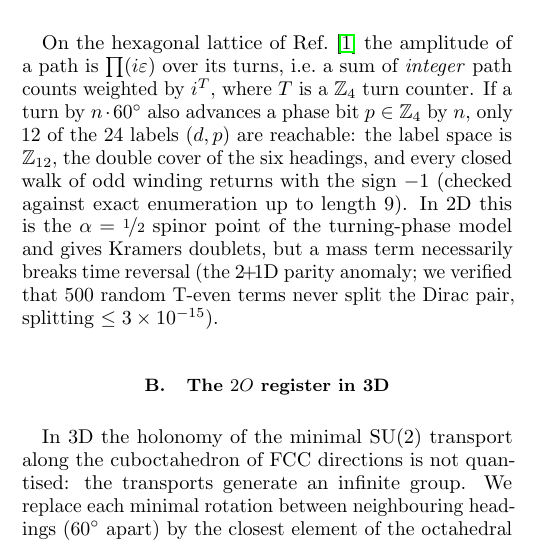
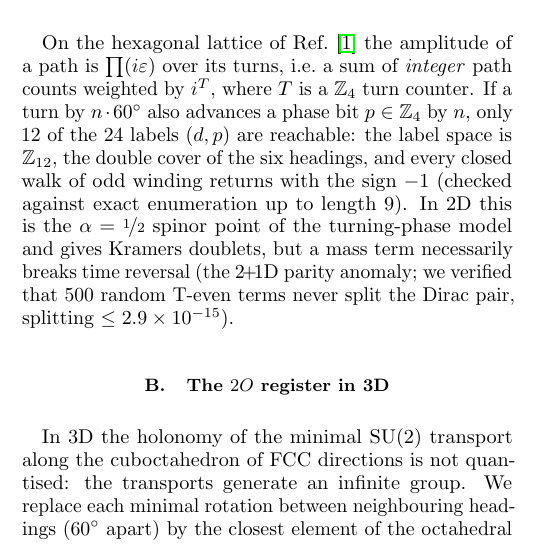
Before and after one commit to schmiereck/hex_field_map, a LaTeX paper (papers/paper3_gravity_computation_time.tex): part of one column of page 1 of 8, cut so that both start at the same text. Compiled offline with pdfLaTeX.

Commit message:
Paper 3: exact bound for the 2D T-even test (2.9e-15)
Co-Authored-By: Claude Opus 5.5 <noreply@anthropic.com>

```diff
--- a/papers/paper3_gravity_computation_time.tex
+++ b/papers/paper3_gravity_computation_time.tex
@@ -132,7 +132,7 @@ up to length~$9$).
 In 2D this is the $\alpha=\nicefrac12$ spinor point of the turning-phase model
 and gives Kramers doublets, but a mass term necessarily breaks time reversal
 (the \mbox{2\!+\!1D} parity anomaly; we verified that $500$ random T-even terms
-never split the Dirac pair, splitting $\le3\times10^{-15}$).
+never split the Dirac pair, splitting $\le2.9\times10^{-15}$).
 
 \subsection{The $\Ot$ register in 3D}
 
```
Also changed, not shown: papers/paper3_gravity_computation_time.pdf.
